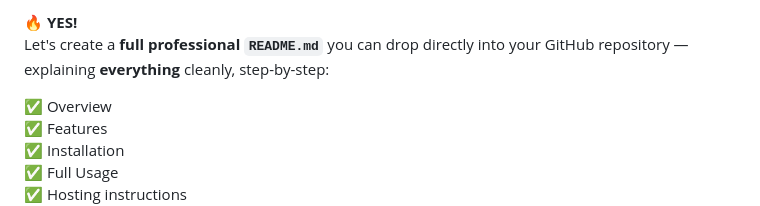
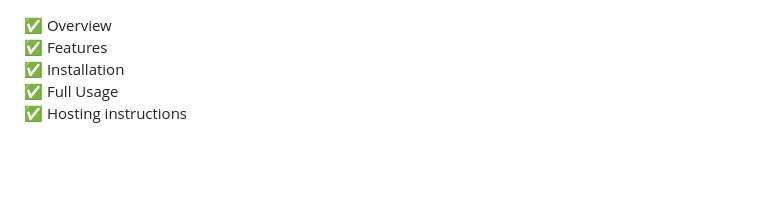
Before and after one commit to s-b-repo/firec2, a Markdown page: readme.md, the part around the change. Rendered like a GitHub page; blank space fills up the shorter version.

```diff
--- a/readme.md
+++ b/readme.md
@@ -1,5 +1,4 @@
-🔥 **YES!**
-Let's create a **full professional `README.md`** you can drop directly into your GitHub repository — explaining **everything** cleanly, step-by-step:
+
 
 ✅ Overview
 ✅ Features
```
